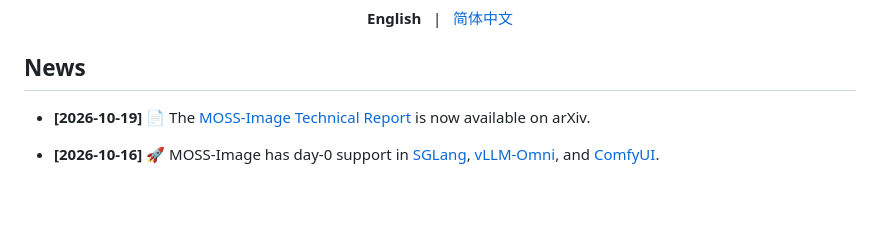
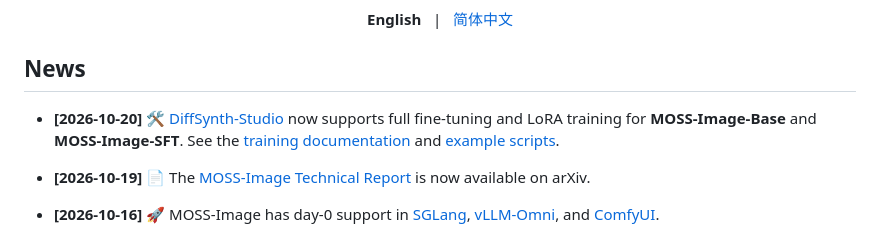
Before and after one commit to Angela-zhangxiaolian/MOSS-Image, a Markdown page: README.md, the part around the change. Rendered like a GitHub page; blank space fills up the shorter version.

Commit message:
docs: announce DiffSynth-Studio training support

```diff
--- a/README.md
+++ b/README.md
@@ -35,6 +35,8 @@
 
 
 ## News
+
+- **[2026-10-20]** 🛠️ [DiffSynth-Studio](https://github.com/modelscope/DiffSynth-Studio) now supports full fine-tuning and LoRA training for **MOSS-Image-Base** and **MOSS-Image-SFT**. See the [training documentation](https://github.com/modelscope/DiffSynth-Studio/blob/main/docs/en/Model_Details/MOSS-Image.md#model-training) and [example scripts](https://github.com/modelscope/DiffSynth-Studio/tree/main/examples/moss_image/model_training).
 
 - **[2026-10-19]** 📄 The [MOSS-Image Technical Report](https://arxiv.org/abs/2610.23374) is now available on arXiv.
 
```
Also changed, not shown: README_ZH.md (+2 -0 lines).
